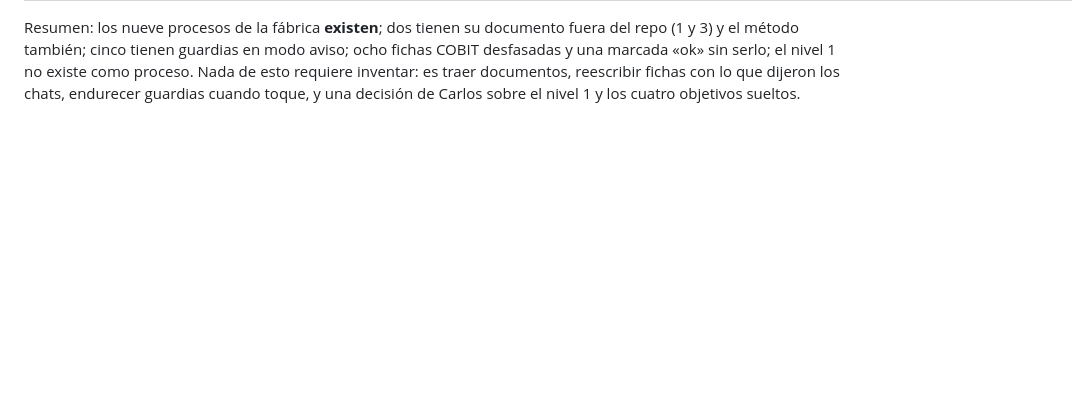
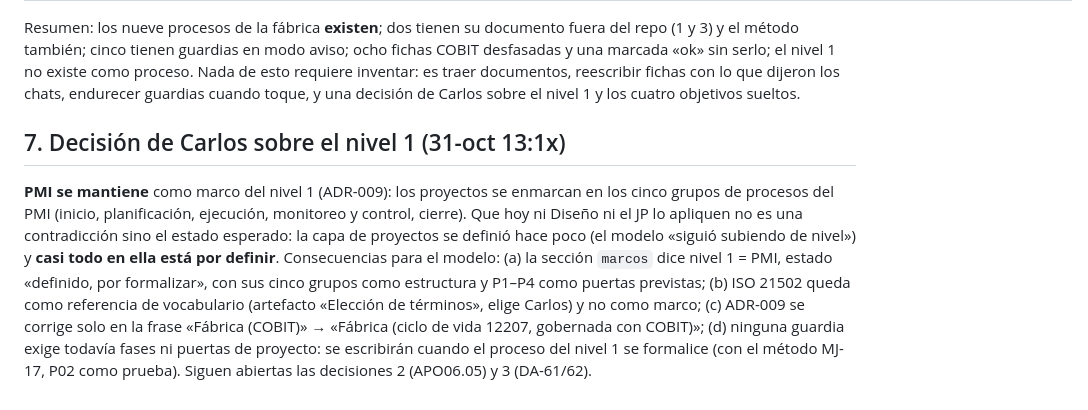
Before and after one commit to thcure/str-manager-docs, a Markdown page: claude/marco/marcos-y-fichas-cobit-2026-10.md, the part around the change. Drawn GitHub-style; blank space fills up the shorter version.

Commit message:
Marcos y fichas COBIT § 7: nivel 1 = PMI confirmado por Carlos; capa de proyectos por definir
Co-Authored-By: Claude Fable 5.1 <noreply@anthropic.com>
Claude-Session: https://claude.ai/code/session_011PAjxLN9fTuZ3PSA1XAPxf

```diff
--- a/claude/marco/marcos-y-fichas-cobit-2026-10.md
+++ b/claude/marco/marcos-y-fichas-cobit-2026-10.md
@@ -81,3 +81,7 @@ Un proceso «existe» si tiene dueño, documento vigente en el repo, LM instalad
 | Objetivos sin proceso | — | — | — | — | APO01, APO06, APO11, BAI04 | — | **validar con Carlos**: a qué proceso van (APO01 → método; APO06.05 → 2 o se retira; APO11.05 → 7 con las MD-n; BAI04 → espera operación real) |
 
 Resumen: los nueve procesos de la fábrica **existen**; dos tienen su documento fuera del repo (1 y 3) y el método también; cinco tienen guardias en modo aviso; ocho fichas COBIT desfasadas y una marcada «ok» sin serlo; el nivel 1 no existe como proceso. Nada de esto requiere inventar: es traer documentos, reescribir fichas con lo que dijeron los chats, endurecer guardias cuando toque, y una decisión de Carlos sobre el nivel 1 y los cuatro objetivos sueltos.
+
+## 7. Decisión de Carlos sobre el nivel 1 (31-oct 13:1x)
+
+**PMI se mantiene** como marco del nivel 1 (ADR-009): los proyectos se enmarcan en los cinco grupos de procesos del PMI (inicio, planificación, ejecución, monitoreo y control, cierre). Que hoy ni Diseño ni el JP lo apliquen no es una contradicción sino el estado esperado: la capa de proyectos se definió hace poco (el modelo «siguió subiendo de nivel») y **casi todo en ella está por definir**. Consecuencias para el modelo: (a) la sección `marcos` dice nivel 1 = PMI, estado «definido, por formalizar», con sus cinco grupos como estructura y P1–P4 como puertas previstas; (b) ISO 21502 queda como referencia de vocabulario (artefacto «Elección de términos», elige Carlos) y no como marco; (c) ADR-009 se corrige solo en la frase «Fábrica (COBIT)» → «Fábrica (ciclo de vida 12207, gobernada con COBIT)»; (d) ninguna guardia exige todavía fases ni puertas de proyecto: se escribirán cuando el proceso del nivel 1 se formalice (con el método MJ-17, P02 como prueba). Siguen abiertas las decisiones 2 (APO06.05) y 3 (DA-61/62).
```
